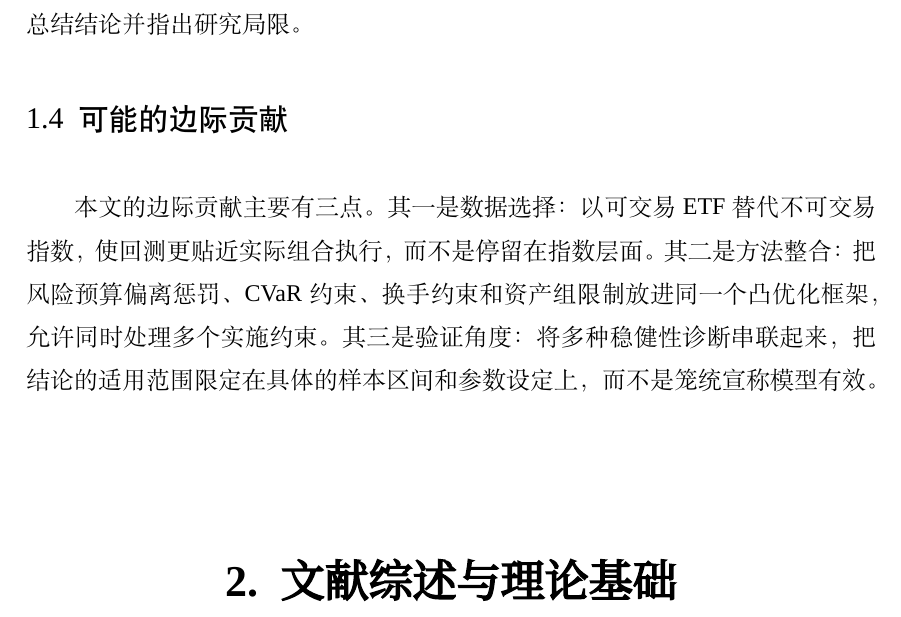
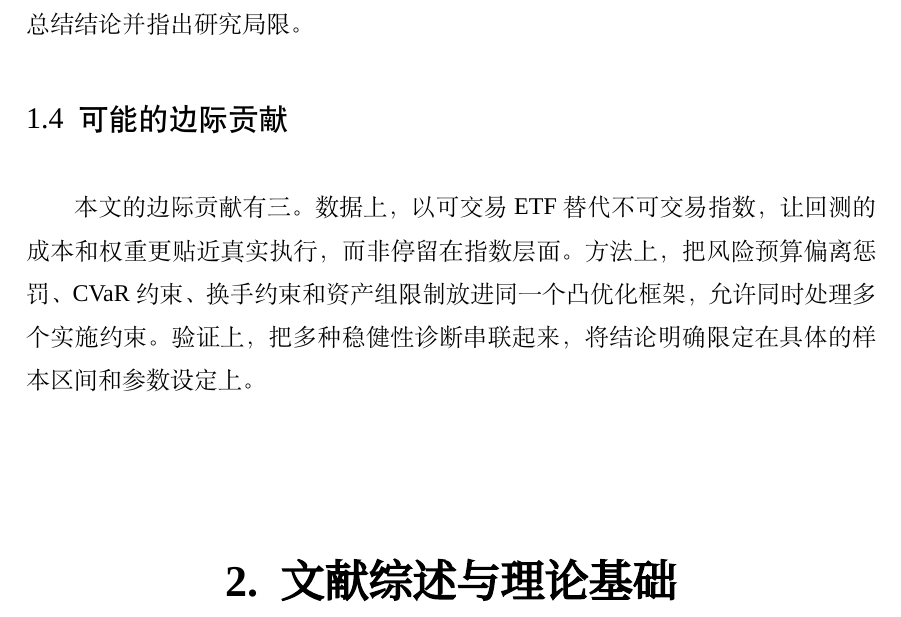
Before and after one commit to ericxuzhesheng/Relaxed-Risk-Parity-Research, a LaTeX thesis (report/thesis_latex/main.tex): part of page 8 of 59, cut so that both start at the same text. Compiled offline with XeLaTeX; a missing font is replaced by an installed copy or a similar font.

Commit message:
docs: auto-save

```diff
--- a/report/thesis_latex/main.tex
+++ b/report/thesis_latex/main.tex
@@ -171,7 +171,7 @@ All results are conditional on this evaluation period and constraint settings. T
 论文分七章。第二章综述均值-方差、风险预算、CVaR 和层次化配置文献，说明本文的切入点。第三章给出模型符号和定位汇总。第四章说明 ETF 资产池、数据处理和回测规则。第五章比较各模型的绩效、净值路径和权重结构。第六章从子区间、参数扰动、协方差估计和过拟合诊断多个角度检验结论稳健性。第七章总结结论并指出研究局限。
 
 \subsection{可能的边际贡献}
-本文的边际贡献主要有三点。其一是数据选择：以可交易 ETF 替代不可交易指数，使回测更贴近实际组合执行，而不是停留在指数层面。其二是方法整合：把风险预算偏离惩罚、CVaR 约束、换手约束和资产组限制放进同一个凸优化框架，允许同时处理多个实施约束。其三是验证角度：将多种稳健性诊断串联起来，把结论的适用范围限定在具体的样本区间和参数设定上，而不是笼统宣称模型有效。
+本文的边际贡献有三。数据上，以可交易 ETF 替代不可交易指数，让回测的成本和权重更贴近真实执行，而非停留在指数层面。方法上，把风险预算偏离惩罚、CVaR 约束、换手约束和资产组限制放进同一个凸优化框架，允许同时处理多个实施约束。验证上，把多种稳健性诊断串联起来，将结论明确限定在具体的样本区间和参数设定上。
 
 \section{文献综述与理论基础}
 
```
